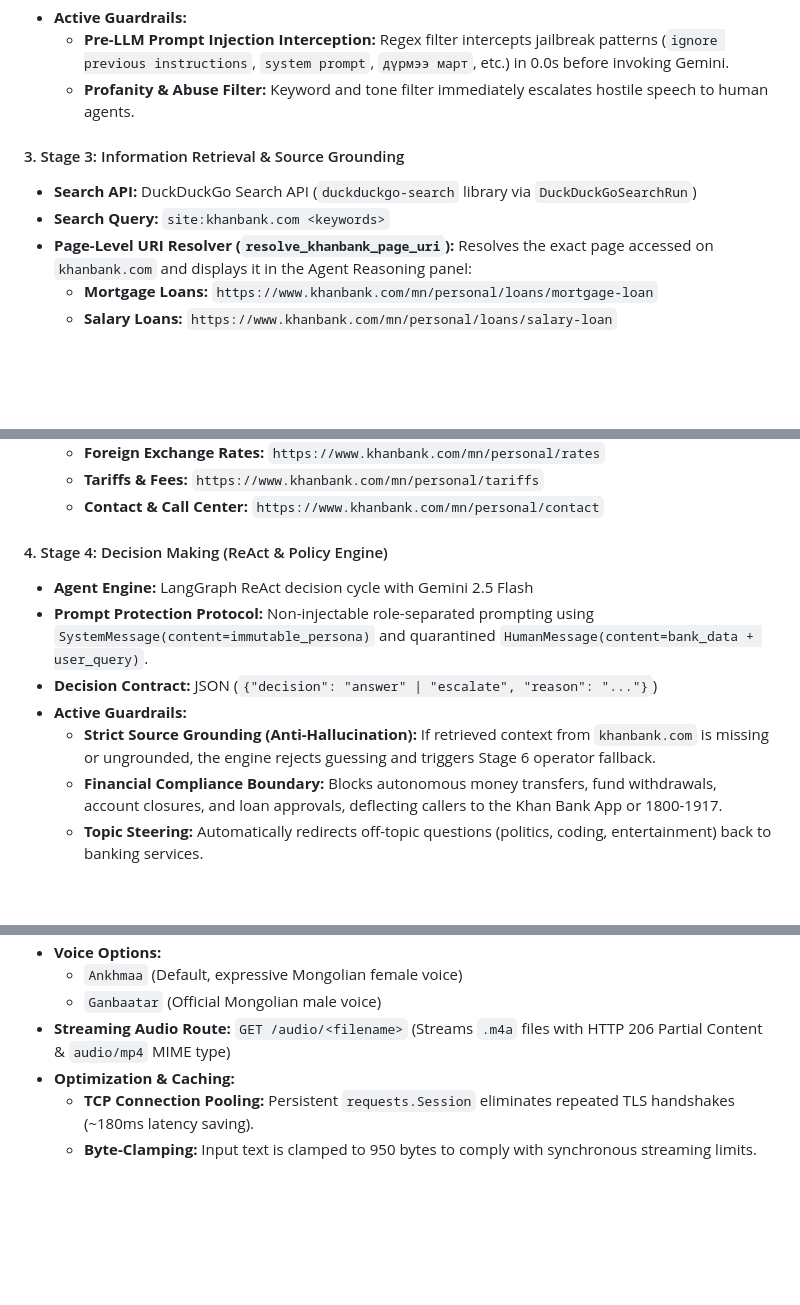
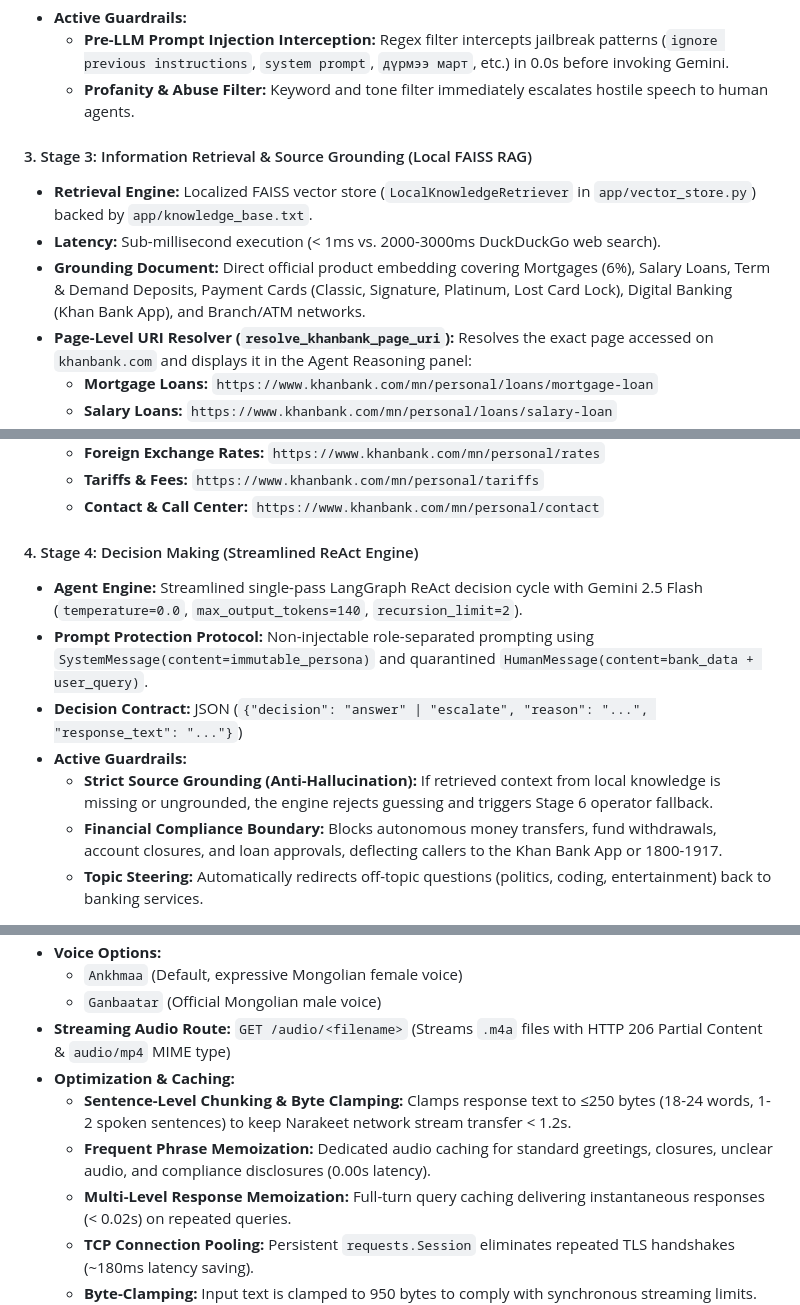
Before and after one commit to blossom143/Amirlan-MN-Voice-Agent, a Markdown page: README.md, 3 parts joined by grey strips. Drawn GitHub-style; blank space fills up the shorter version.

Commit message:
docs: Update README.md with Local FAISS RAG, streamlined workflow, and sentence-level TTS caching

```diff
--- a/README.md
+++ b/README.md
@@ -78,9 +78,10 @@ The voicebot integrates distinct cloud and on-premise APIs across each stage:
   * **Pre-LLM Prompt Injection Interception:** Regex filter intercepts jailbreak patterns (`ignore previous instructions`, `system prompt`, `дүрмээ март`, etc.) in 0.0s before invoking Gemini.
   * **Profanity & Abuse Filter:** Keyword and tone filter immediately escalates hostile speech to human agents.
 
-#### 3. Stage 3: Information Retrieval & Source Grounding
-* **Search API:** DuckDuckGo Search API (`duckduckgo-search` library via `DuckDuckGoSearchRun`)
-* **Search Query:** `site:khanbank.com <keywords>`
+#### 3. Stage 3: Information Retrieval & Source Grounding (Local FAISS RAG)
+* **Retrieval Engine:** Localized FAISS vector store (`LocalKnowledgeRetriever` in `app/vector_store.py`) backed by `app/knowledge_base.txt`.
+* **Latency:** Sub-millisecond execution (< 1ms vs. 2000-3000ms DuckDuckGo web search).
+* **Grounding Document:** Direct official product embedding covering Mortgages (6%), Salary Loans, Term & Demand Deposits, Payment Cards (Classic, Signature, Platinum, Lost Card Lock), Digital Banking (Khan Bank App), and Branch/ATM networks.
 * **Page-Level URI Resolver (`resolve_khanbank_page_uri`):** Resolves the exact page accessed on `khanbank.com` and displays it in the Agent Reasoning panel:
   * **Mortgage Loans:** `https://www.khanbank.com/mn/personal/loans/mortgage-loan`
   * **Salary Loans:** `https://www.khanbank.com/mn/personal/loans/salary-loan`
@@ -94,12 +95,12 @@ The voicebot integrates distinct cloud and on-premise APIs across each stage:
   * **Tariffs & Fees:** `https://www.khanbank.com/mn/personal/tariffs`
   * **Contact & Call Center:** `https://www.khanbank.com/mn/personal/contact`
 
-#### 4. Stage 4: Decision Making (ReAct & Policy Engine)
-* **Agent Engine:** LangGraph ReAct decision cycle with Gemini 2.5 Flash
+#### 4. Stage 4: Decision Making (Streamlined ReAct Engine)
+* **Agent Engine:** Streamlined single-pass LangGraph ReAct decision cycle with Gemini 2.5 Flash (`temperature=0.0`, `max_output_tokens=140`, `recursion_limit=2`).
 * **Prompt Protection Protocol:** Non-injectable role-separated prompting using `SystemMessage(content=immutable_persona)` and quarantined `HumanMessage(content=bank_data + user_query)`.
-* **Decision Contract:** JSON (`{"decision": "answer" | "escalate", "reason": "..."}`)
+* **Decision Contract:** JSON (`{"decision": "answer" | "escalate", "reason": "...", "response_text": "..."}`)
 * **Active Guardrails:**
-  * **Strict Source Grounding (Anti-Hallucination):** If retrieved context from `khanbank.com` is missing or ungrounded, the engine rejects guessing and triggers Stage 6 operator fallback.
+  * **Strict Source Grounding (Anti-Hallucination):** If retrieved context from local knowledge is missing or ungrounded, the engine rejects guessing and triggers Stage 6 operator fallback.
   * **Financial Compliance Boundary:** Blocks autonomous money transfers, fund withdrawals, account closures, and loan approvals, deflecting callers to the Khan Bank App or 1800-1917.
   * **Topic Steering:** Automatically redirects off-topic questions (politics, coding, entertainment) back to banking services.
 
@@ -112,6 +113,9 @@ The voicebot integrates distinct cloud and on-premise APIs across each stage:
   * `Ganbaatar` (Official Mongolian male voice)
 * **Streaming Audio Route:** `GET /audio/<filename>` (Streams `.m4a` files with HTTP 206 Partial Content & `audio/mp4` MIME type)
 * **Optimization & Caching:**
+  * **Sentence-Level Chunking & Byte Clamping:** Clamps response text to ≤250 bytes (18-24 words, 1-2 spoken sentences) to keep Narakeet network stream transfer < 1.2s.
+  * **Frequent Phrase Memoization:** Dedicated audio caching for standard greetings, closures, unclear audio, and compliance disclosures (0.00s latency).
+  * **Multi-Level Response Memoization:** Full-turn query caching delivering instantaneous responses (< 0.02s) on repeated queries.
   * **TCP Connection Pooling:** Persistent `requests.Session` eliminates repeated TLS handshakes (~180ms latency saving).
   * **Byte-Clamping:** Input text is clamped to 950 bytes to comply with synchronous streaming limits.
   * **SHA-256 Audio Memoization:** Responses are hashed and cached on disk (`output-audio/amirlan_cache_*`); repeated requests return in 0.00s.
```
